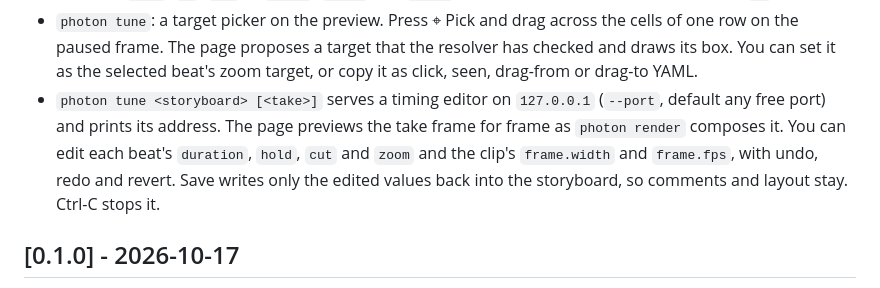
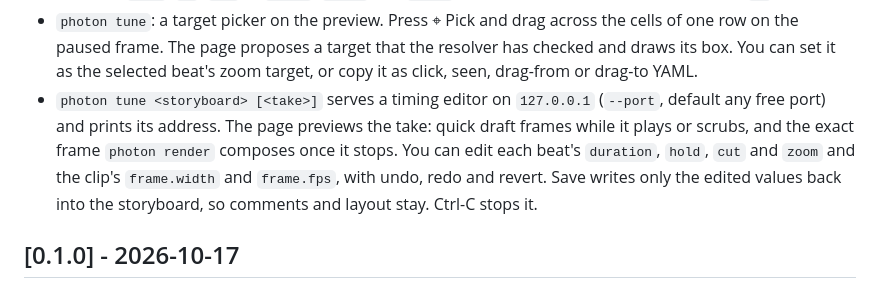
Before and after one commit to airiclenz/photon, a Markdown page: CHANGELOG.md, the part around the change. GitHub-like rendering.

Commit message:
docs(changelog): say the tune preview drafts while playing

```diff
--- a/CHANGELOG.md
+++ b/CHANGELOG.md
@@ -42,7 +42,7 @@ and this project adheres to [Semantic Versioning](https://semver.org/spec/v2.0.0
 - `photon tune`'s timeline shows the storyboard's camera moves and captions as bars on `camera zoom`, `pan` and `captions` lanes under the beats; clicking a bar, or choosing it in the Inspect list, shows that entry's fields read-only in the inspector.
 - `photon tune`'s inspector now edits a selected camera move's `at`, `over`, `ease` and `to`, and a selected caption's `text`, `at`, `for` or `until`, `place` and `align`; a pick can be set as the selected pan's `to`.
 - `photon tune`: a target picker on the preview. Press ⌖ Pick and drag across the cells of one row on the paused frame. The page proposes a target that the resolver has checked and draws its box. You can set it as the selected beat's zoom target, or copy it as click, seen, drag-from or drag-to YAML.
-- `photon tune <storyboard> [<take>]` serves a timing editor on `127.0.0.1` (`--port`, default any free port) and prints its address. The page previews the take frame for frame as `photon render` composes it. You can edit each beat's `duration`, `hold`, `cut` and `zoom` and the clip's `frame.width` and `frame.fps`, with undo, redo and revert. Save writes only the edited values back into the storyboard, so comments and layout stay. Ctrl-C stops it.
+- `photon tune <storyboard> [<take>]` serves a timing editor on `127.0.0.1` (`--port`, default any free port) and prints its address. The page previews the take: quick draft frames while it plays or scrubs, and the exact frame `photon render` composes once it stops. You can edit each beat's `duration`, `hold`, `cut` and `zoom` and the clip's `frame.width` and `frame.fps`, with undo, redo and revert. Save writes only the edited values back into the storyboard, so comments and layout stay. Ctrl-C stops it.
 
 ## [0.1.0] - 2026-10-17
 
```
